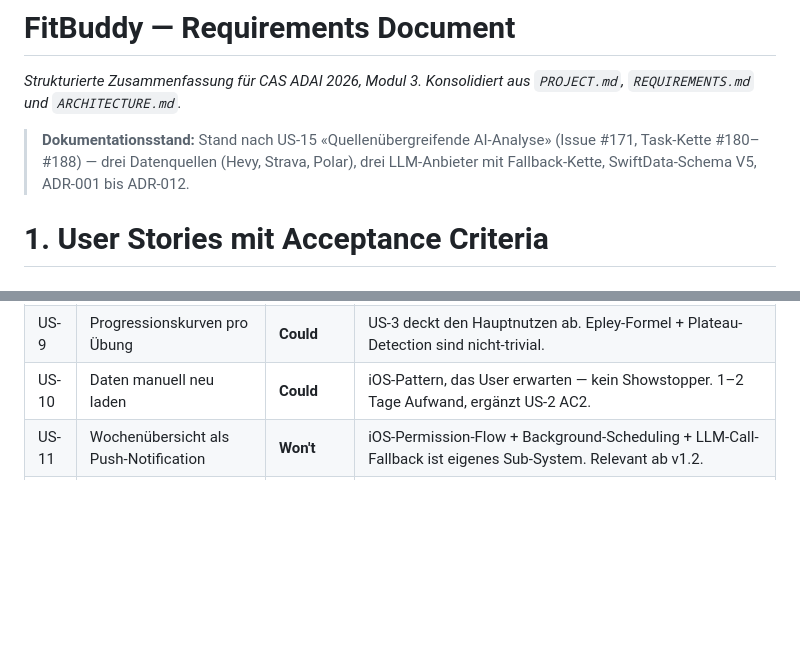
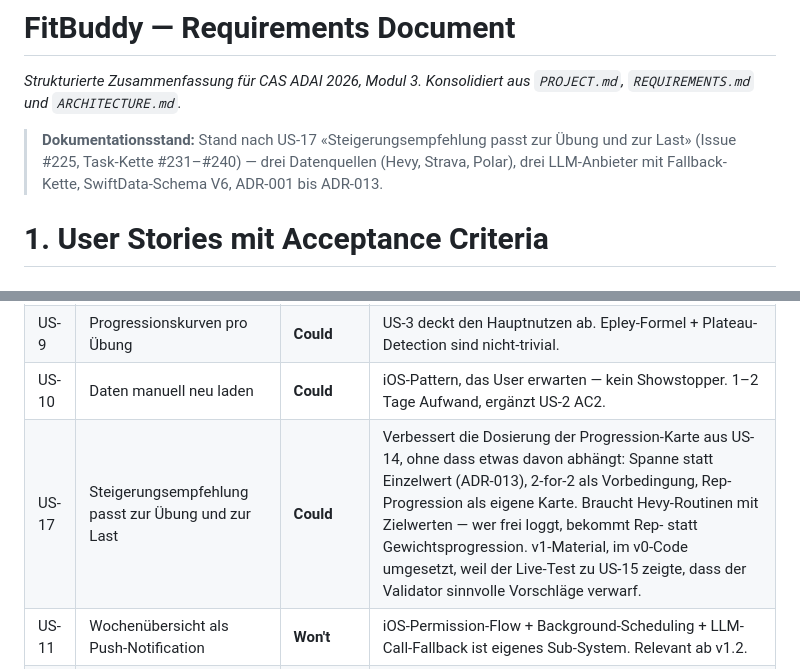
Before and after one commit to fitbuddies-cas/fitbuddy, a Markdown page: docs/REQUIREMENTS.md, 2 parts joined by grey strips. Drawn GitHub-style; blank space fills up the shorter version.

```diff
--- a/docs/REQUIREMENTS.md
+++ b/docs/REQUIREMENTS.md
@@ -2,7 +2,7 @@
 *Strukturierte Zusammenfassung für CAS ADAI 2026, Modul 3.
 Konsolidiert aus `PROJECT.md`, `REQUIREMENTS.md` und `ARCHITECTURE.md`.*
 
-> **Dokumentationsstand:** Stand nach US-15 «Quellenübergreifende AI-Analyse» (Issue #171, Task-Kette #180–#188) — drei Datenquellen (Hevy, Strava, Polar), drei LLM-Anbieter mit Fallback-Kette, SwiftData-Schema V5, ADR-001 bis ADR-012.
+> **Dokumentationsstand:** Stand nach US-17 «Steigerungsempfehlung passt zur Übung und zur Last» (Issue #225, Task-Kette #231–#240) — drei Datenquellen (Hevy, Strava, Polar), drei LLM-Anbieter mit Fallback-Kette, SwiftData-Schema V6, ADR-001 bis ADR-013.
 
 
 # 1. User Stories mit Acceptance Criteria
@@ -212,6 +231,7 @@ Out of Scope — siehe Abschnitt 4.
 | US-15 | Quellenübergreifende AI-Analyse | **Should** | Löst das Versprechen aus US-5 ein: Kraft und Ausdauer werden zusammen beurteilt statt nebeneinander angezeigt. Der PoC funktioniert auch ohne — ohne die Story bleibt die Analyse auf Kraftdaten beschränkt, wie sie es heute ist, und Cardio-Sessions erscheinen weiterhin nur im Dashboard. |
 | US-9 | Progressionskurven pro Übung | **Could** | US-3 deckt den Hauptnutzen ab. Epley-Formel + Plateau-Detection sind nicht-trivial. |
 | US-10 | Daten manuell neu laden | **Could** | iOS-Pattern, das User erwarten — kein Showstopper. 1–2 Tage Aufwand, ergänzt US-2 AC2. |
+| US-17 | Steigerungsempfehlung passt zur Übung und zur Last | **Could** | Verbessert die Dosierung der Progression-Karte aus US-14, ohne dass etwas davon abhängt: Spanne statt Einzelwert (ADR-013), 2-for-2 als Vorbedingung, Rep-Progression als eigene Karte. Braucht Hevy-Routinen mit Zielwerten — wer frei loggt, bekommt Rep- statt Gewichtsprogression. v1-Material, im v0-Code umgesetzt, weil der Live-Test zu US-15 zeigte, dass der Validator sinnvolle Vorschläge verwarf. |
 | US-11 | Wochenübersicht als Push-Notification | **Won't** | iOS-Permission-Flow + Background-Scheduling + LLM-Call-Fallback ist eigenes Sub-System. Relevant ab v1.2. |
 | US-12 | Trainingsvorschlag zurück in Hevy schreiben | **Won't** | Setzt Hevy PRO voraus, erfordert UX-Klärung (Write-Target, Undo). Risiko: Empfehlung falsch übernommen. Relevant ab v1.2. |
 
```
Also changed, not shown: other parts of docs/REQUIREMENTS.md (+19 -0 lines).
